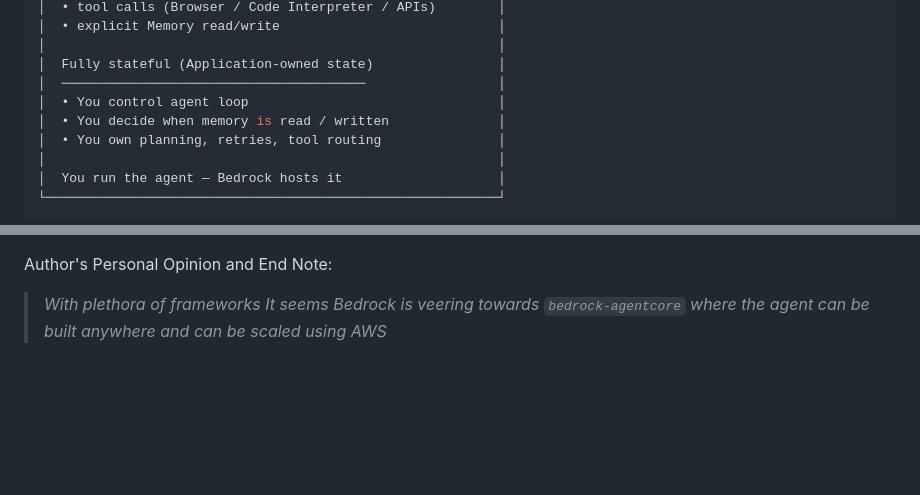
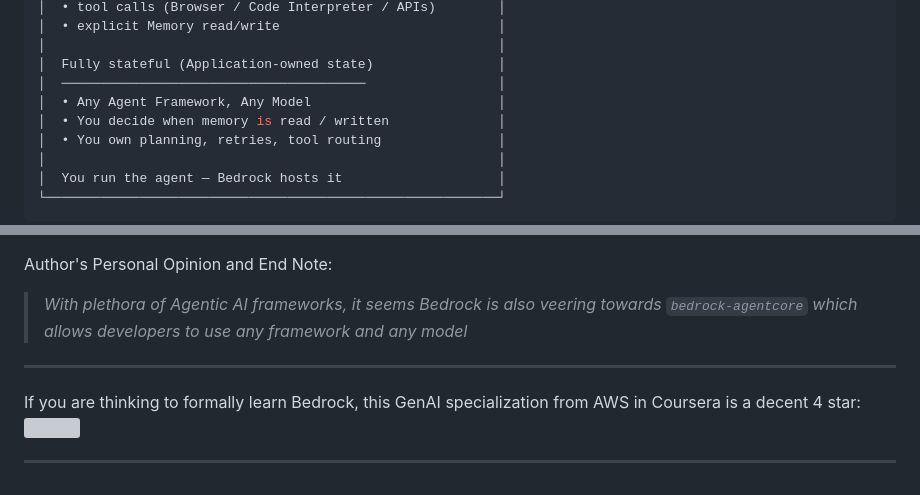
Before and after one commit to senthilkumarm1901/learn_by_blogging, a Markdown page: posts/bedrock/bedrock_ready_reckoner.md, 2 parts joined by grey strips. Drawn GitHub-style; blank space fills up the shorter version; grey boxes are pictures that could not be loaded.

```diff
--- a/posts/bedrock/bedrock_ready_reckoner.md
+++ b/posts/bedrock/bedrock_ready_reckoner.md
@@ -1255,7 +1255,7 @@ Instructions:
 │                                                          │
 │  Fully stateful (Application-owned state)                │
 │  ───────────────────────────────────────                 │
-│  • You control agent loop                                │
+│  • Any Agent Framework, Any Model                        │
 │  • You decide when memory is read / written              │
 │  • You own planning, retries, tool routing               │
 │                                                          │
@@ -1287,4 +1287,12 @@ Instructions:
 * `bedrock-agentcore`: run custom agent sessions and tools.
 
 Author's Personal Opinion and End Note:
-> *With plethora of frameworks It seems Bedrock is veering towards `bedrock-agentcore` where the agent can be built anywhere and can be scaled using AWS*
+> *With plethora of Agentic AI frameworks, it seems Bedrock is also veering towards `bedrock-agentcore` which allows developers to use any framework and any model*
+
+---
+
+
+If you are thinking to formally learn Bedrock, this GenAI specialization from AWS in Coursera is a decent 4 star:
+![](./images/bedrock_specialization_certificate.png)
+
+---
```
